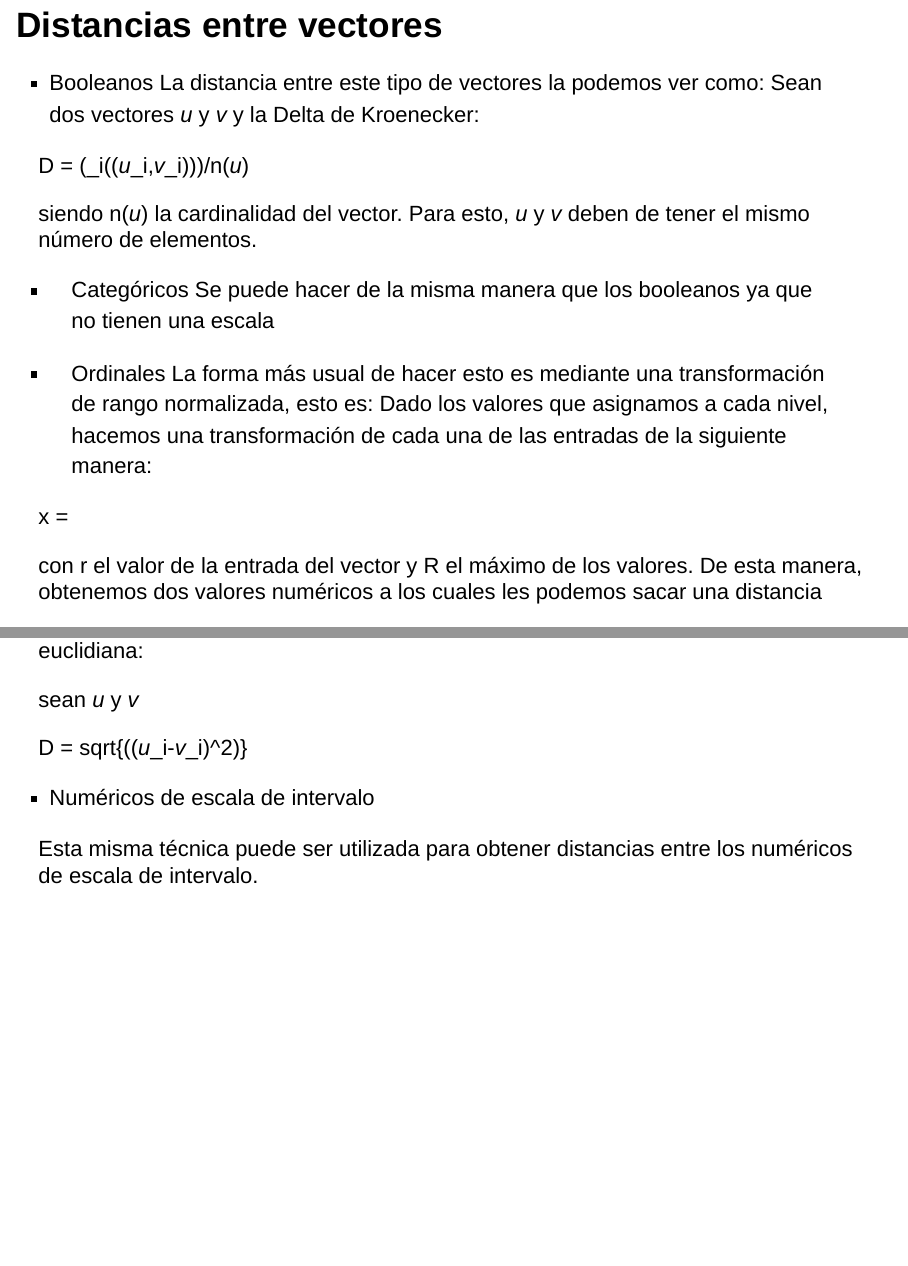
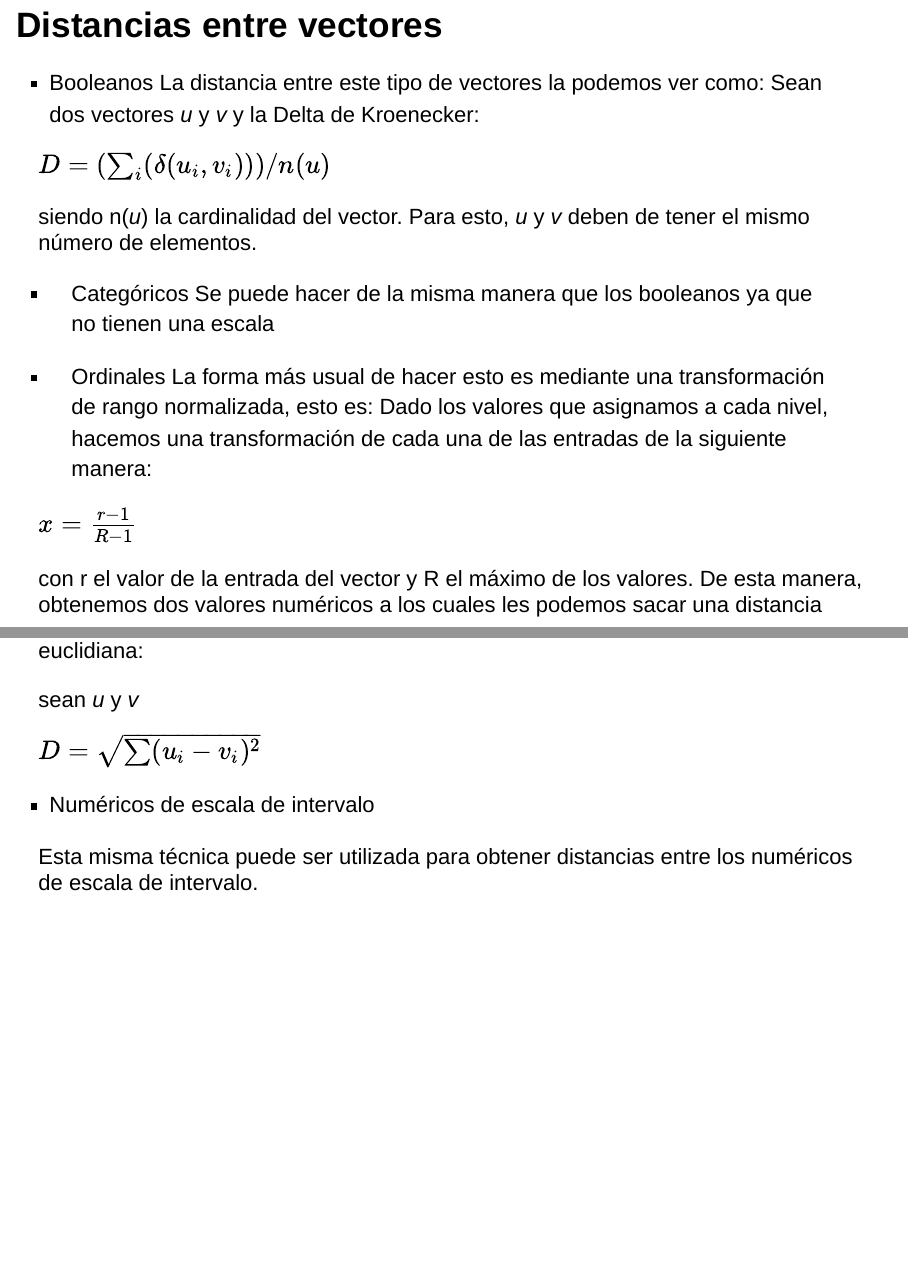
Before and after one commit to ollin18/ML-ITAM, an R Markdown document (tarea1.Rmd): pages 8 and 9 of 9, joined at a grey line. Rendered offline with R 4.5, knitr and Pandoc, with nearby package versions; drawn as Slidy slides in place of the format the file asks for; some code elsewhere in the file could not run offline.

Commit message:
La tarea 1 de Mauricio latex

```diff
--- a/tarea1.Rmd
+++ b/tarea1.Rmd
@@ -81,7 +81,7 @@ tabla["hours-per-week"]
 La distancia entre este tipo de vectores la podemos ver como:
 Sean dos vectores *u* y *v* y \delta la Delta de Kroenecker:
 
-D = (\sum_i(\delta(*u*_i,*v*_i)))/n(*u*)
+$D = (\sum_i(\delta(u_i,v_i)))/n(u)$
 
 siendo n(*u*) la cardinalidad del vector. Para esto, *u* y *v* deben de tener el mismo número de elementos.
 
@@ -92,13 +92,13 @@ Se puede hacer de la misma manera que los booleanos ya que no tienen una escala
 La forma más usual de hacer esto es mediante una transformación de rango normalizada, esto es:
 Dado los valores que asignamos a cada nivel, hacemos una transformación de cada una de las entradas de la siguiente manera:
 
-x = \frac{r-1}{R-1}
+$x = \frac{r-1}{R-1}$
 
 con r el valor de la entrada del vector y R el máximo de los valores. De esta manera, obtenemos dos valores numéricos a los cuales les podemos sacar una distancia euclidiana:
 
 sean *u* y *v*
 
-D = sqrt{\sum((*u*_i-*v*_i)^2)}
+$D = \sqrt{\sum(u_i-v_i)^2}$
 
 + Numéricos de escala de intervalo
 
```
